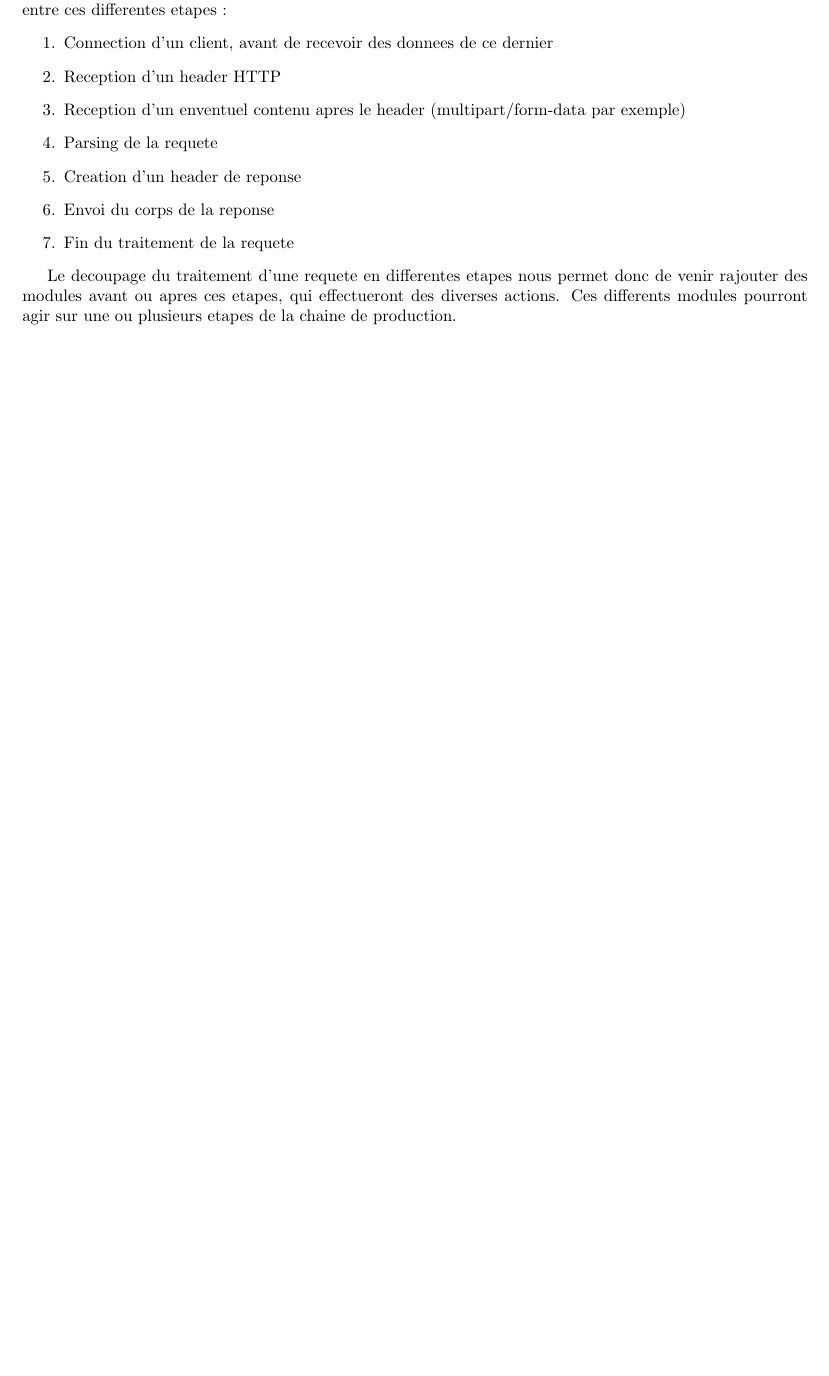
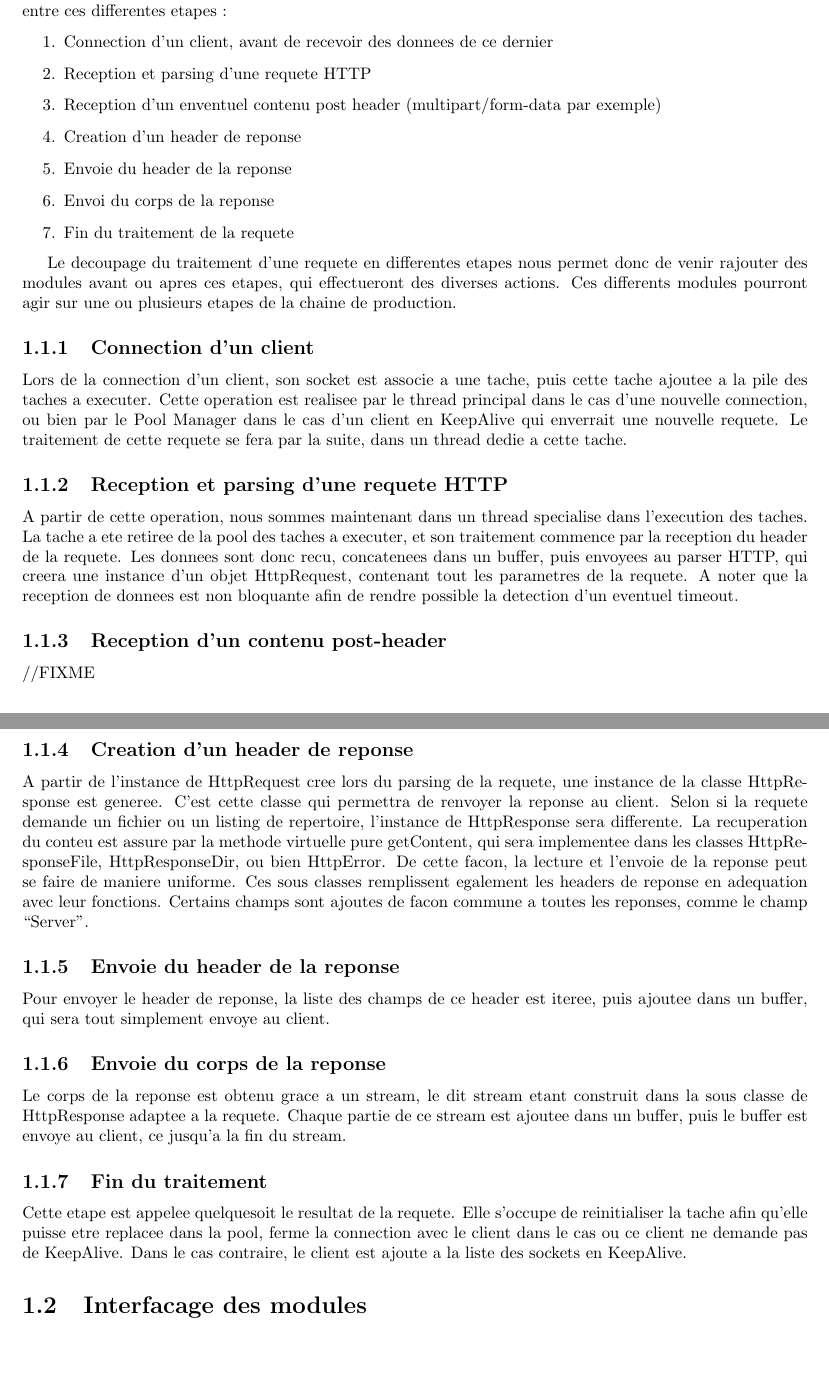
Before and after one commit to kri5/zia, a LaTeX document (doc/zia.tex, which reads doc/ChaineDeProduction.tex): part of page 3 of 8 before the commit and two parts of pages 3 and 4 of 9 after it, the two joined at a grey line, cut so that both start at the same text, the shorter picture padded with empty space. Compiled offline with pdfLaTeX.

Commit message:
Added workflow documentation

```diff
--- a/doc/ChaineDeProduction.tex
+++ b/doc/ChaineDeProduction.tex
@@ -12,10 +12,10 @@ Le traitement des requetes peut se scinder en 7 etapes distinctes,
 ce qui permettera aux modules de se greffer entre ces differentes etapes :
 \begin{enumerate}
     \item Connection d'un client, avant de recevoir des donnees de ce dernier
-            \item Reception d'un header HTTP
-            \item Reception d'un enventuel contenu apres le header (multipart/form-data par exemple)
-            \item Parsing de la requete
+    \item Reception et parsing d'une requete HTTP
+    \item Reception d'un enventuel contenu post header (multipart/form-data par exemple)
     \item Creation d'un header de reponse
+    \item Envoie du header de la reponse
     \item Envoi du corps de la reponse
     \item Fin du traitement de la requete
 \end{enumerate}
@@ -24,3 +24,36 @@ Le decoupage du traitement d'une requete en differentes etapes nous permet
 donc de venir rajouter des modules avant ou apres ces etapes, qui
 effectueront des diverses actions. Ces differents modules pourront agir
 sur une ou plusieurs etapes de la chaine de production.
+
+\subsection{Connection d'un client}
+Lors de la connection d'un client, son socket est associe a une tache, puis cette tache ajoutee a la pile des taches a executer.
+Cette operation est realisee par le thread principal dans le cas d'une nouvelle connection, ou bien par le Pool Manager dans le cas d'un client en KeepAlive qui enverrait une nouvelle requete.
+Le traitement de cette requete se fera par la suite, dans un thread dedie a cette tache.
+
+\subsection{Reception et parsing d'une requete HTTP}
+A partir de cette operation, nous sommes maintenant dans un thread specialise dans l'execution des taches.
+La tache a ete retiree de la pool des taches a executer, et son traitement commence par la reception du header de la requete.
+Les donnees sont donc recu, concatenees dans un buffer, puis envoyees au parser HTTP, qui creera une instance d'un objet HttpRequest, contenant tout les parametres de la requete.
+A noter que la reception de donnees est non bloquante afin de rendre possible la detection d'un eventuel timeout.
+
+\subsection {Reception d'un contenu post-header}
+//FIXME
+
+\subsection {Creation d'un header de reponse}
+A partir de l'instance de HttpRequest cree lors du parsing de la requete, une instance de la classe HttpResponse est generee. C'est cette classe qui permettra de renvoyer la reponse au client.
+Selon si la requete demande un fichier ou un listing de repertoire, l'instance de HttpResponse sera differente. La recuperation du conteu est assure par la methode virtuelle pure getContent, qui sera implementee dans les classes HttpResponseFile, HttpResponseDir, ou bien HttpError.
+De cette facon, la lecture et l'envoie de la reponse peut se faire de maniere uniforme.
+Ces sous classes remplissent egalement les headers de reponse en adequation avec leur fonctions.
+Certains champs sont ajoutes de facon commune a toutes les reponses, comme le champ ``Server''.
+
+\subsection {Envoie du header de la reponse}
+Pour envoyer le header de reponse, la liste des champs de ce header est iteree, puis ajoutee dans un buffer, qui sera tout simplement envoye au client.
+
+\subsection {Envoie du corps de la reponse}
+Le corps de la reponse est obtenu grace a un stream, le dit stream etant construit dans la sous classe de HttpResponse adaptee a la requete.
+Chaque partie de ce stream est ajoutee dans un buffer, puis le buffer est envoye au client, ce jusqu'a la fin du stream.
+
+\subsection {Fin du traitement}
+Cette etape est appelee quelquesoit le resultat de la requete. Elle s'occupe de reinitialiser la tache afin qu'elle puisse etre replacee dans la pool, ferme la connection avec le client dans le cas ou ce client ne demande pas de KeepAlive. Dans le cas contraire, le client est ajoute a la liste des sockets en KeepAlive.
+
+\section {Interfacage des modules}
```
Also changed, not shown: doc/zia.pdf. Lines whose indentation alone changed are shown as unchanged.
